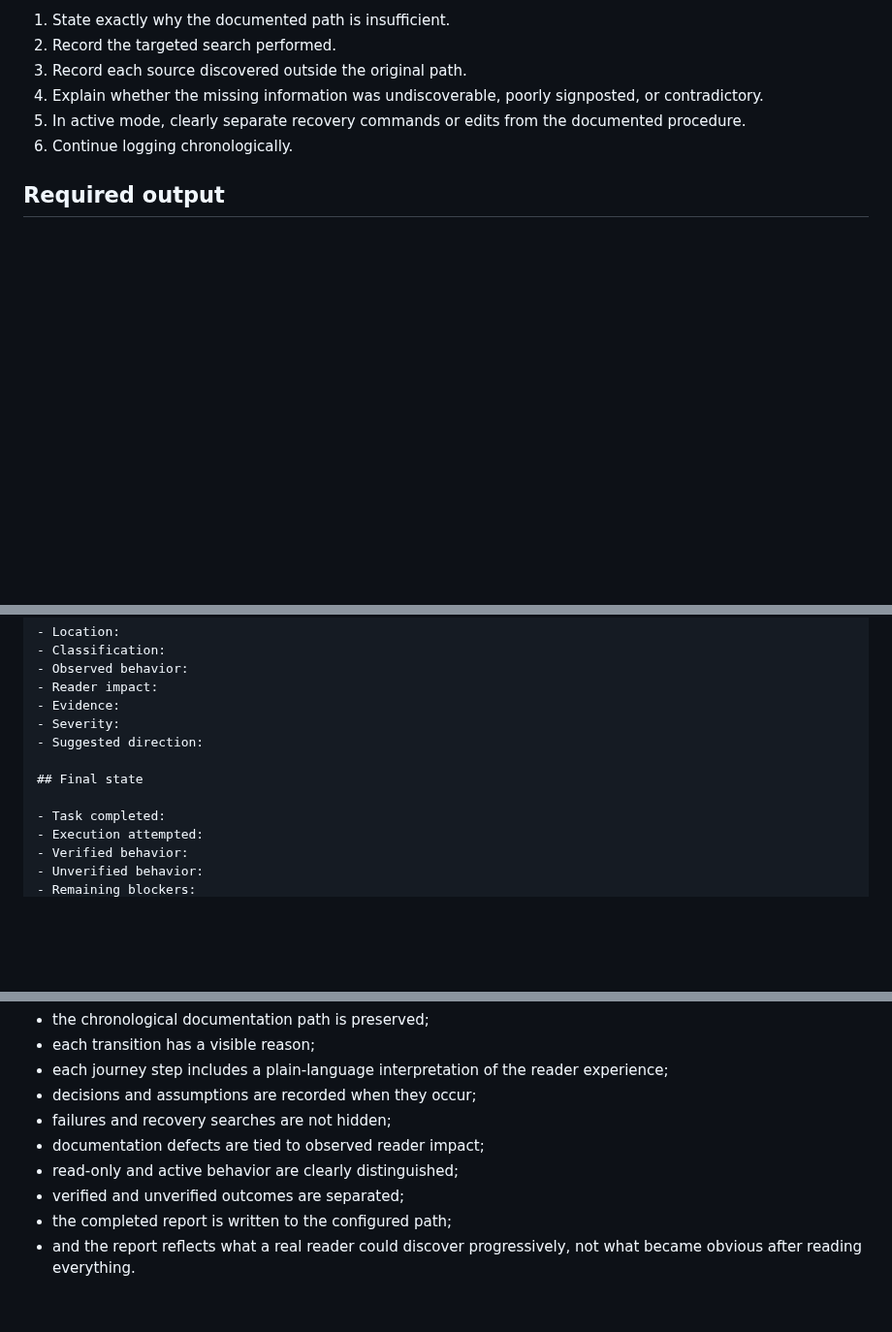
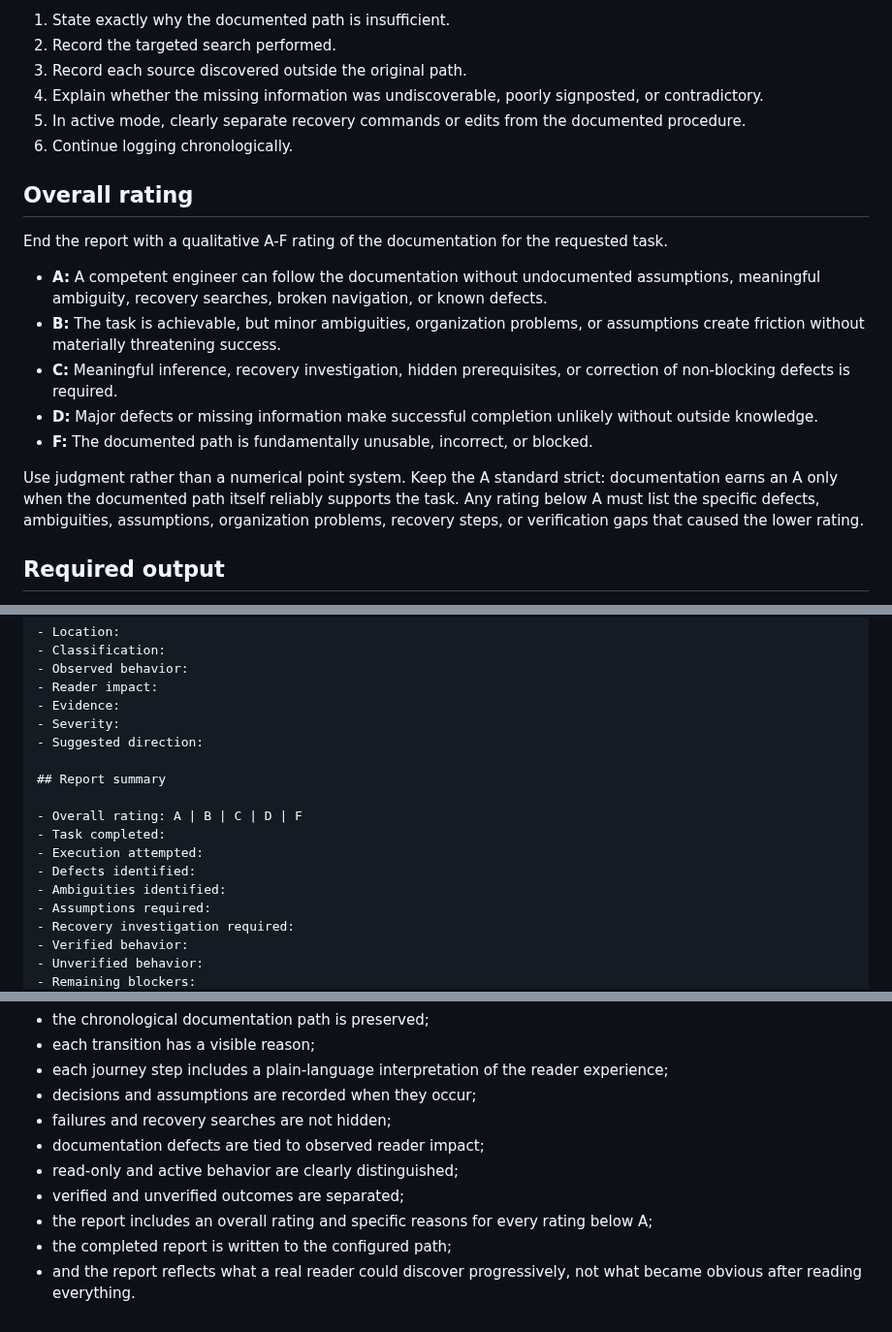
Before and after one commit to jmrozi1/ai-dev, a Markdown page: skills/simulate-documentation-following/SKILL.md, 3 parts joined by grey strips. Shown at 97% size. Rendered like a GitHub page; blank space fills up the shorter version.

Commit message:
Add walkthrough report grading summary

```diff
--- a/skills/simulate-documentation-following/SKILL.md
+++ b/skills/simulate-documentation-following/SKILL.md
@@ -163,6 +163,18 @@ When recovery begins:
 5. In active mode, clearly separate recovery commands or edits from the documented procedure.
 6. Continue logging chronologically.
 
+## Overall rating
+
+End the report with a qualitative A-F rating of the documentation for the requested task.
+
+- **A:** A competent engineer can follow the documentation without undocumented assumptions, meaningful ambiguity, recovery searches, broken navigation, or known defects.
+- **B:** The task is achievable, but minor ambiguities, organization problems, or assumptions create friction without materially threatening success.
+- **C:** Meaningful inference, recovery investigation, hidden prerequisites, or correction of non-blocking defects is required.
+- **D:** Major defects or missing information make successful completion unlikely without outside knowledge.
+- **F:** The documented path is fundamentally unusable, incorrect, or blocked.
+
+Use judgment rather than a numerical point system. Keep the A standard strict: documentation earns an A only when the documented path itself reliably supports the task. Any rating below A must list the specific defects, ambiguities, assumptions, organization problems, recovery steps, or verification gaps that caused the lower rating.
+
 ## Required output
 
 Write the following report to the configured report file and return a concise summary with its path. Use this structure unless the user requests another format:
@@ -233,10 +245,15 @@ For each breakpoint:
 - Severity:
 - Suggested direction:
 
-## Final state
+## Report summary
 
+- Overall rating: A | B | C | D | F
 - Task completed:
 - Execution attempted:
+- Defects identified:
+- Ambiguities identified:
+- Assumptions required:
+- Recovery investigation required:
 - Verified behavior:
 - Unverified behavior:
 - Remaining blockers:
@@ -258,5 +279,6 @@ The work is complete when:
 - documentation defects are tied to observed reader impact;
 - read-only and active behavior are clearly distinguished;
 - verified and unverified outcomes are separated;
+- the report includes an overall rating and specific reasons for every rating below A;
 - the completed report is written to the configured path;
 - and the report reflects what a real reader could discover progressively, not what became obvious after reading everything.
```
Also changed, not shown: other parts of skills/simulate-documentation-following/SKILL.md (+4 -0 lines).
